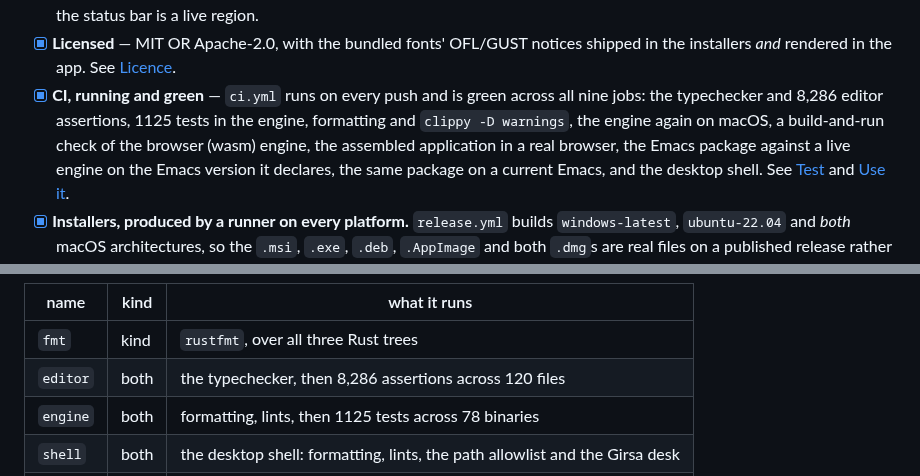
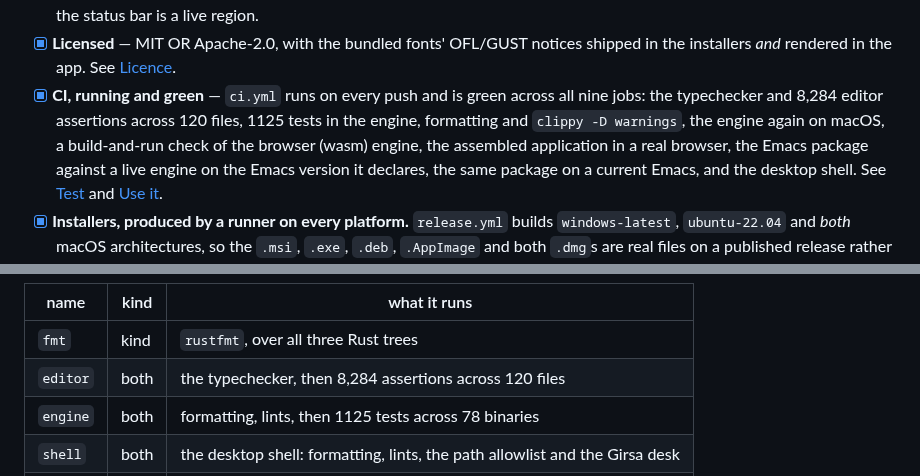
Before and after one commit to SYKhayyat/ksav, a Markdown page: ksav/README.md, 2 parts joined by grey strips. GitHub-like rendering.

Commit message:
docs: correct editor assertion count

```diff
--- a/ksav/README.md
+++ b/ksav/README.md
@@ -724,9 +724,9 @@ One is Emacs inside Ksav; this is Ksav inside Emacs.
 - [x] **Licensed** — MIT OR Apache-2.0, with the bundled fonts' OFL/GUST notices
       shipped in the installers *and* rendered in the app. See [Licence](#licence).
 - [x] **CI, running and green** — `ci.yml` runs on every push and is green across
-      all nine jobs: the typechecker and 8,286 editor assertions, 1125 tests in
-      the engine, formatting and `clippy -D warnings`, the engine again on macOS, a
-      build-and-run check of the browser (wasm) engine, the assembled
+      all nine jobs: the typechecker and 8,284 editor assertions across 120 files,
+      1125 tests in the engine, formatting and `clippy -D warnings`, the engine
+      again on macOS, a build-and-run check of the browser (wasm) engine, the assembled
       application in a real browser, the Emacs package against a live engine on
       the Emacs version it declares, the same package on a current Emacs, and
       the desktop shell. See [Test](#test) and [Use it](#use-it).
@@ -803,7 +803,7 @@ which is what CI splits jobs on, or the **tree** the check is about:
 | name | kind | what it runs |
 |---|---|---|
 | `fmt` | kind | `rustfmt`, over all three Rust trees |
-| `editor` | both | the typechecker, then 8,286 assertions across 120 files |
+| `editor` | both | the typechecker, then 8,284 assertions across 120 files |
 | `engine` | both | formatting, lints, then 1125 tests across 78 binaries |
 | `shell` | both | the desktop shell: formatting, lints, the path allowlist and the Girsa desk |
 | `wasm` | tree | formatting; the browser engine is built and run in CI, not here |
```
